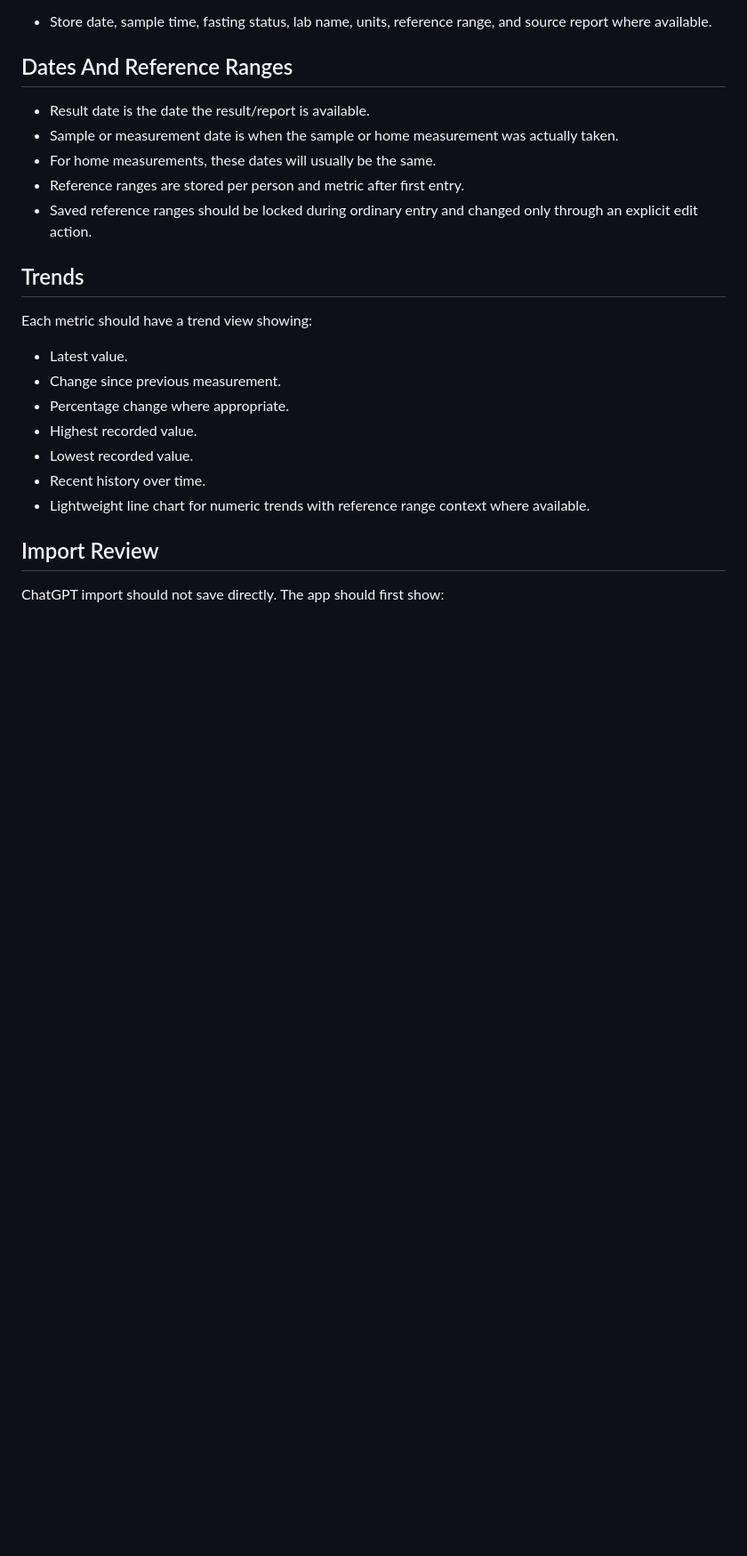
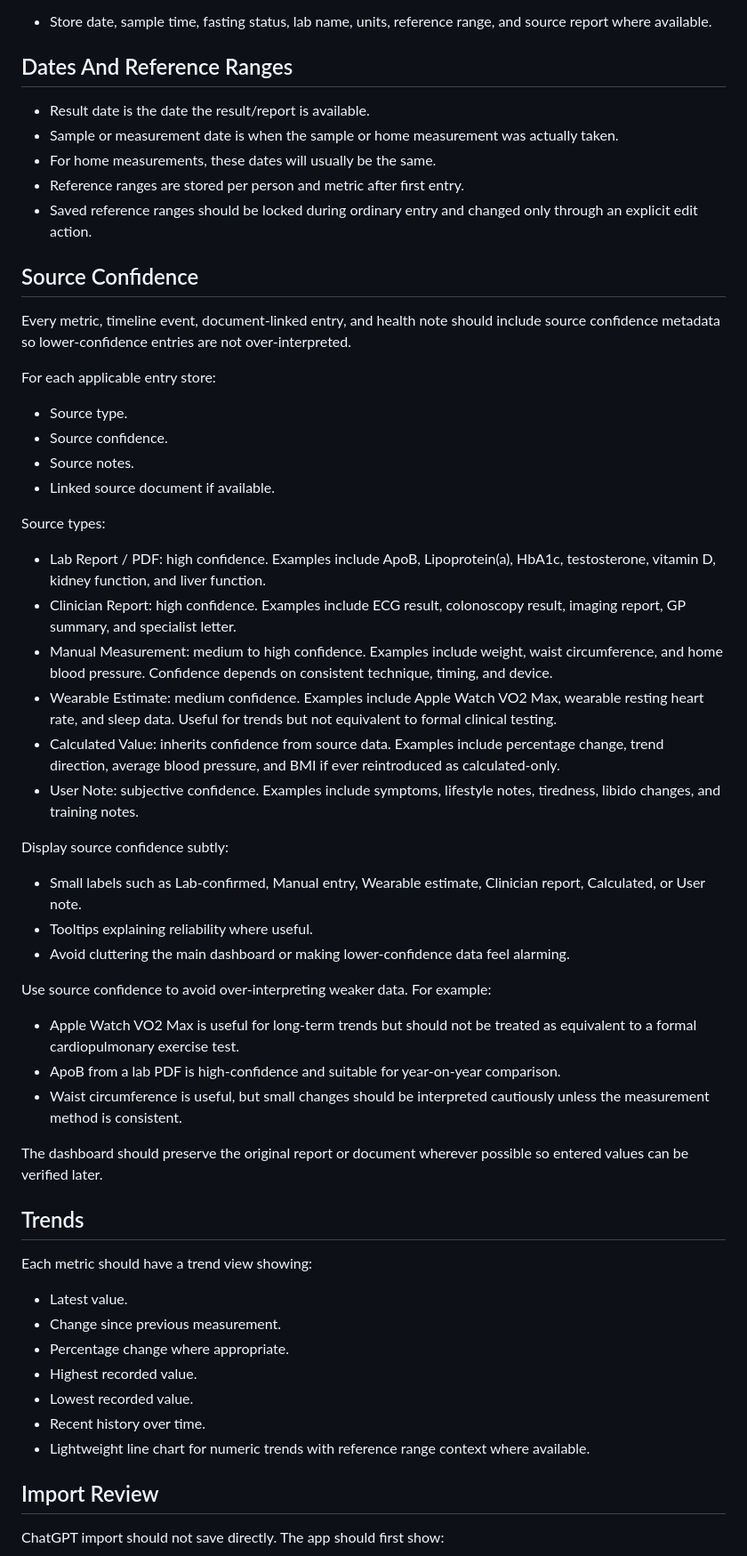
Before and after one commit to Benashy/health-tracker, a Markdown page: HEALTH_DASHBOARD_SPEC.md, the part around the change. Shown at 89% size. Drawn GitHub-style; blank space fills up the shorter version.

Commit message:
Document source confidence model

```diff
--- a/HEALTH_DASHBOARD_SPEC.md
+++ b/HEALTH_DASHBOARD_SPEC.md
@@ -123,6 +123,40 @@ Blood tests:
 - For home measurements, these dates will usually be the same.
 - Reference ranges are stored per person and metric after first entry.
 - Saved reference ranges should be locked during ordinary entry and changed only through an explicit edit action.
+
+## Source Confidence
+
+Every metric, timeline event, document-linked entry, and health note should include source confidence metadata so lower-confidence entries are not over-interpreted.
+
+For each applicable entry store:
+
+- Source type.
+- Source confidence.
+- Source notes.
+- Linked source document if available.
+
+Source types:
+
+- Lab Report / PDF: high confidence. Examples include ApoB, Lipoprotein(a), HbA1c, testosterone, vitamin D, kidney function, and liver function.
+- Clinician Report: high confidence. Examples include ECG result, colonoscopy result, imaging report, GP summary, and specialist letter.
+- Manual Measurement: medium to high confidence. Examples include weight, waist circumference, and home blood pressure. Confidence depends on consistent technique, timing, and device.
+- Wearable Estimate: medium confidence. Examples include Apple Watch VO2 Max, wearable resting heart rate, and sleep data. Useful for trends but not equivalent to formal clinical testing.
+- Calculated Value: inherits confidence from source data. Examples include percentage change, trend direction, average blood pressure, and BMI if ever reintroduced as calculated-only.
+- User Note: subjective confidence. Examples include symptoms, lifestyle notes, tiredness, libido changes, and training notes.
+
+Display source confidence subtly:
+
+- Small labels such as Lab-confirmed, Manual entry, Wearable estimate, Clinician report, Calculated, or User note.
+- Tooltips explaining reliability where useful.
+- Avoid cluttering the main dashboard or making lower-confidence data feel alarming.
+
+Use source confidence to avoid over-interpreting weaker data. For example:
+
+- Apple Watch VO2 Max is useful for long-term trends but should not be treated as equivalent to a formal cardiopulmonary exercise test.
+- ApoB from a lab PDF is high-confidence and suitable for year-on-year comparison.
+- Waist circumference is useful, but small changes should be interpreted cautiously unless the measurement method is consistent.
+
+The dashboard should preserve the original report or document wherever possible so entered values can be verified later.
 
 ## Trends
 
```
Also changed, not shown: NEXT_STEPS.md (+3 -0 lines).
